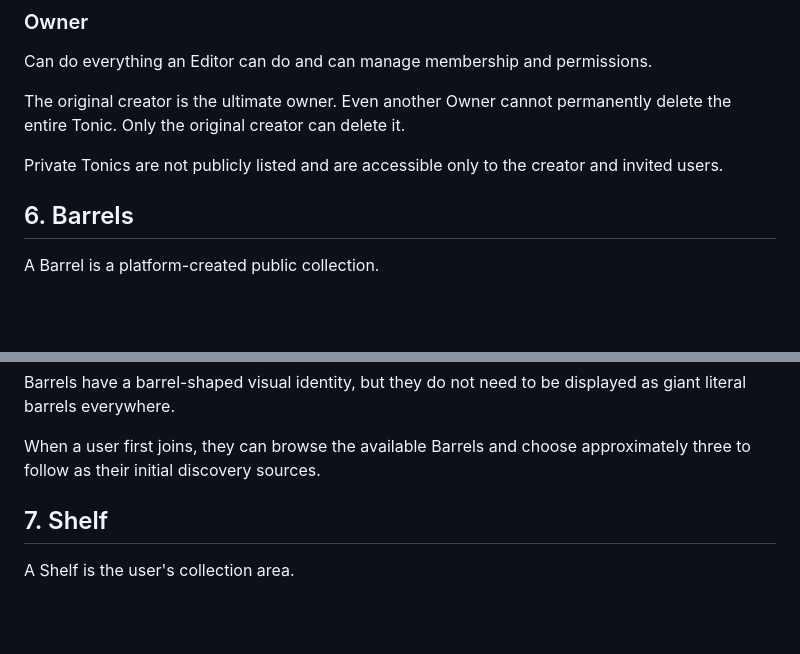
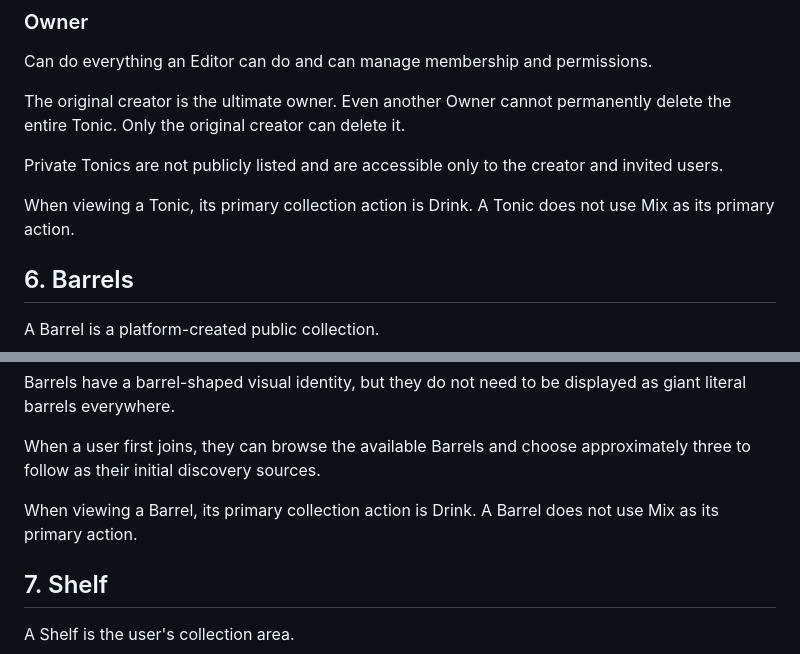
Before and after one commit to DiceeInked/socialmediathing, a Markdown page: Info/platform-spec.md, 2 parts joined by grey strips. GitHub-like rendering; blank space fills up the shorter version.

Commit message:
Clarify Drink as the collection action for Tonics and Barrels

```diff
--- a/Info/platform-spec.md
+++ b/Info/platform-spec.md
@@ -120,6 +120,8 @@ The original creator is the ultimate owner. Even another Owner cannot permanentl
 
 Private Tonics are not publicly listed and are accessible only to the creator and invited users.
 
+When viewing a Tonic, its primary collection action is Drink. A Tonic does not use Mix as its primary action.
+
 ## 6. Barrels
 
 A Barrel is a platform-created public collection.
@@ -140,6 +142,8 @@ Barrels:
 Barrels have a barrel-shaped visual identity, but they do not need to be displayed as giant literal barrels everywhere.
 
 When a user first joins, they can browse the available Barrels and choose approximately three to follow as their initial discovery sources.
+
+When viewing a Barrel, its primary collection action is Drink. A Barrel does not use Mix as its primary action.
 
 ## 7. Shelf
 
```
